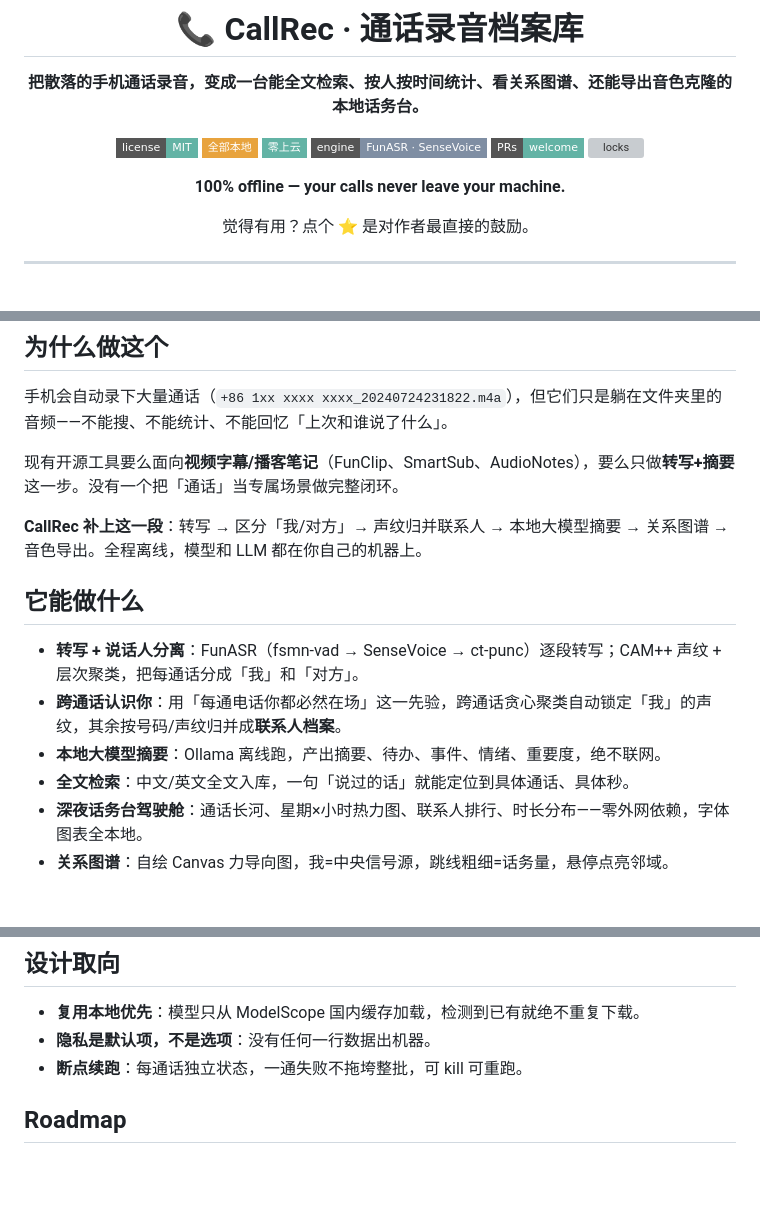
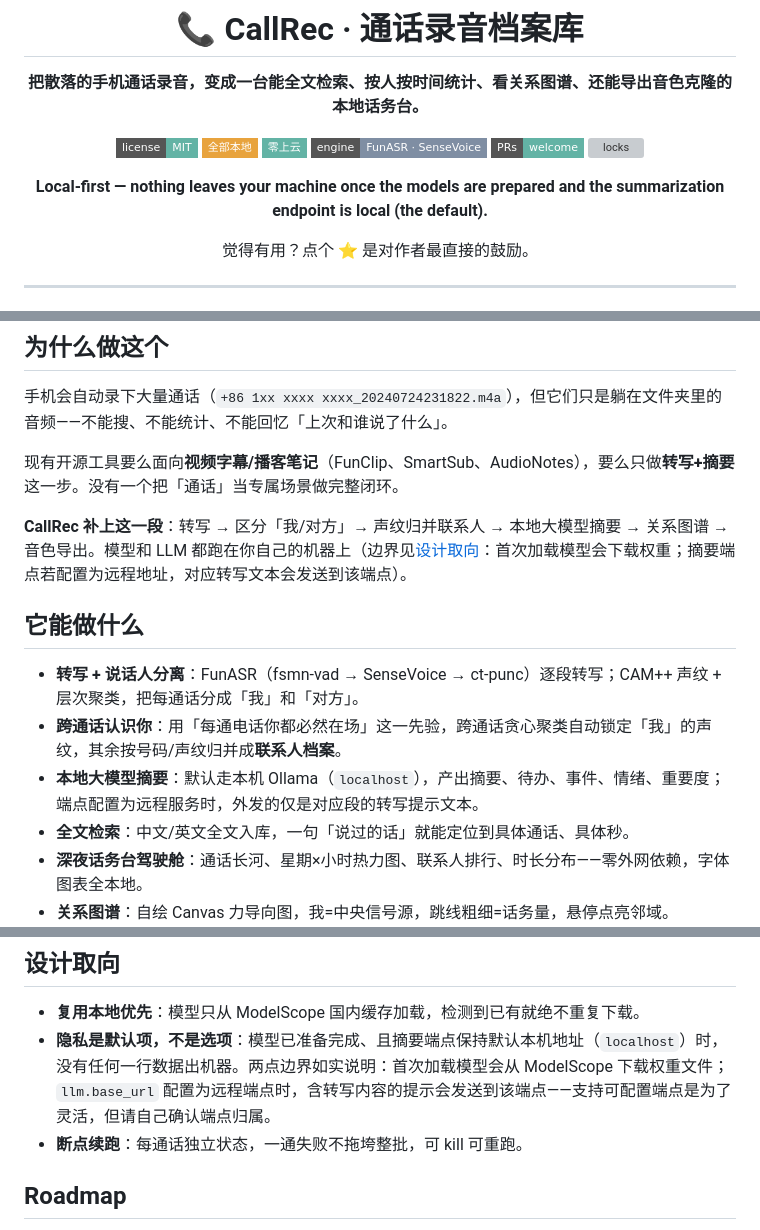
Before and after one commit to RevolutionLA/call-recording-archive, a Markdown page: README.md, 3 parts joined by grey strips. Rendered like a GitHub page; badges without logos; blank space fills up the shorter version; grey boxes are pictures that could not be loaded.

Commit message:
docs: align offline/privacy claims with implementation (model download & remote LLM endpoint boundaries)

```diff
--- a/README.md
+++ b/README.md
@@ -11,7 +11,7 @@
 ![PRs Welcome](https://img.shields.io/badge/PRs-welcome-63b3a5?style=flat-square)
 [![locks](https://github.com/RevolutionLA/call-recording-archive/actions/workflows/locks.yml/badge.svg)](https://github.com/RevolutionLA/call-recording-archive/actions/workflows/locks.yml)
 
-**100% offline — your calls never leave your machine.**
+**Local-first — nothing leaves your machine once the models are prepared and the summarization endpoint is local (the default).**
 
 觉得有用？点个 ⭐ 是对作者最直接的鼓励。
 
@@ -41,13 +41,13 @@
 
 现有开源工具要么面向**视频字幕/播客笔记**（FunClip、SmartSub、AudioNotes），要么只做**转写+摘要**这一步。没有一个把「通话」当专属场景做完整闭环。
 
-**CallRec 补上这一段**：转写 → 区分「我/对方」→ 声纹归并联系人 → 本地大模型摘要 → 关系图谱 → 音色导出。全程离线，模型和 LLM 都在你自己的机器上。
+**CallRec 补上这一段**：转写 → 区分「我/对方」→ 声纹归并联系人 → 本地大模型摘要 → 关系图谱 → 音色导出。模型和 LLM 都跑在你自己的机器上（边界见[设计取向](#设计取向)：首次加载模型会下载权重；摘要端点若配置为远程地址，对应转写文本会发送到该端点）。
 
 ## 它能做什么
 
 - **转写 + 说话人分离**：FunASR（fsmn-vad → SenseVoice → ct-punc）逐段转写；CAM++ 声纹 + 层次聚类，把每通话分成「我」和「对方」。
 - **跨通话认识你**：用「每通电话你都必然在场」这一先验，跨通话贪心聚类自动锁定「我」的声纹，其余按号码/声纹归并成**联系人档案**。
-- **本地大模型摘要**：Ollama 离线跑，产出摘要、待办、事件、情绪、重要度，绝不联网。
+- **本地大模型摘要**：默认走本机 Ollama（`localhost`），产出摘要、待办、事件、情绪、重要度；端点配置为远程服务时，外发的仅是对应段的转写提示文本。
 - **全文检索**：中文/英文全文入库，一句「说过的话」就能定位到具体通话、具体秒。
 - **深夜话务台驾驶舱**：通话长河、星期×小时热力图、联系人排行、时长分布——零外网依赖，字体图表全本地。
 - **关系图谱**：自绘 Canvas 力导向图，我=中央信号源，跳线粗细=话务量，悬停点亮邻域。
@@ -116,7 +116,7 @@ graph + voices + web 驾驶舱（FastAPI + 自绘 Canvas / ECharts，全本地
 ## 设计取向
 
 - **复用本地优先**：模型只从 ModelScope 国内缓存加载，检测到已有就绝不重复下载。
-- **隐私是默认项，不是选项**：没有任何一行数据出机器。
+- **隐私是默认项，不是选项**：模型已准备完成、且摘要端点保持默认本机地址（`localhost`）时，没有任何一行数据出机器。两点边界如实说明：首次加载模型会从 ModelScope 下载权重文件；`llm.base_url` 配置为远程端点时，含转写内容的提示会发送到该端点——支持可配置端点是为了灵活，但请自己确认端点归属。
 - **断点续跑**：每通话独立状态，一通失败不拖垮整批，可 kill 可重跑。
 
 ## Roadmap
```
Also changed, not shown: other parts of README.md (+1 -1 lines).
